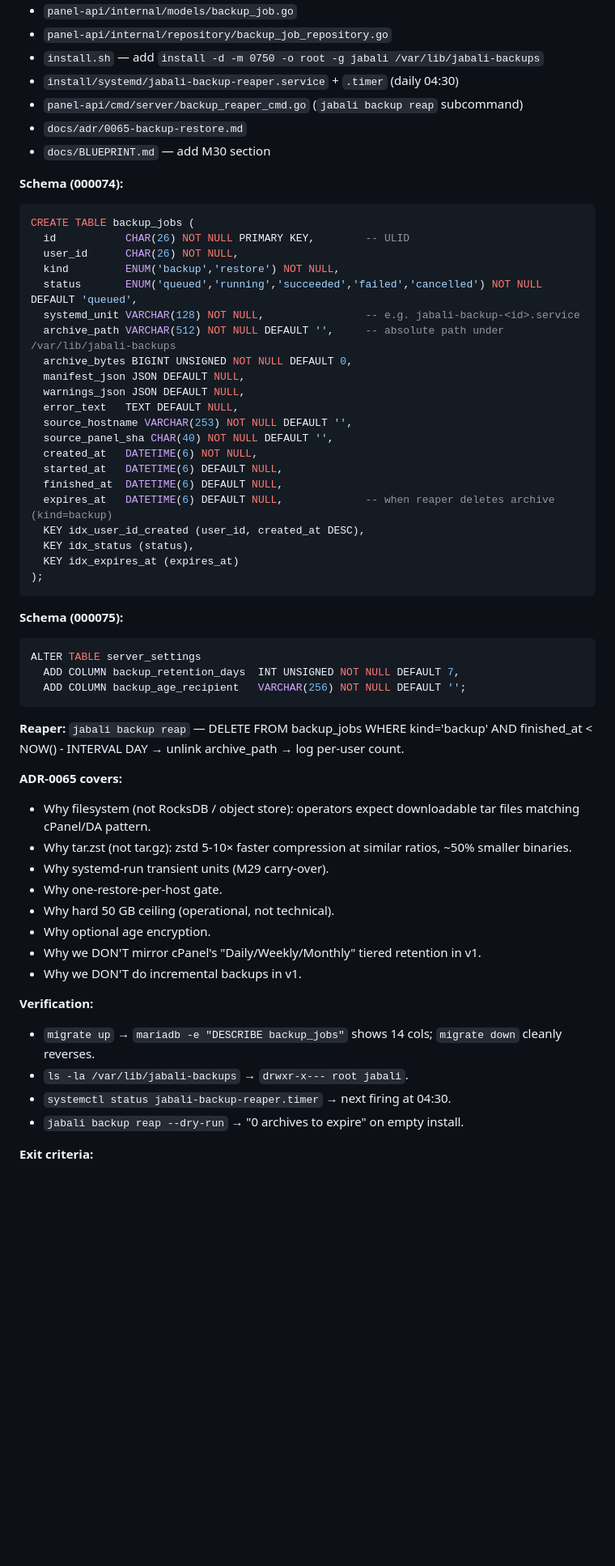
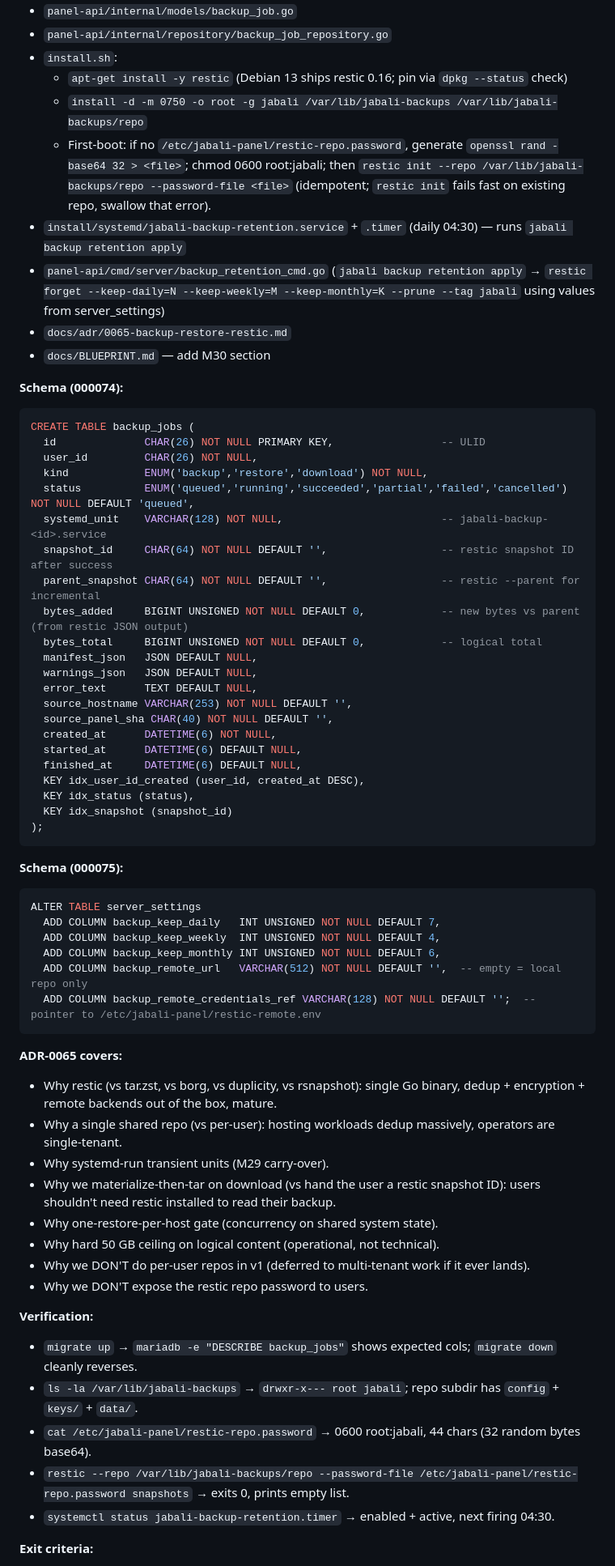
Before and after one commit to mannnrachman/jabali-panel, a Markdown page: plans/m30-backup-restore.md, the part around one of its changes. Shown at 81% size. GitHub-like rendering; blank space fills up the shorter version.

````diff
--- a/plans/m30-backup-restore.md
+++ b/plans/m30-backup-restore.md
@@ -62,34 +69,38 @@ Step 1 lays foundation (DB tables + ADR + dirs + retention reaper).
 - `panel-api/internal/models/backup_job.go`
 - `panel-api/internal/repository/backup_job_repository.go`
-- `install.sh` — add `install -d -m 0750 -o root -g jabali /var/lib/jabali-backups`
-- `install/systemd/jabali-backup-reaper.service` + `.timer` (daily 04:30)
-- `panel-api/cmd/server/backup_reaper_cmd.go` (`jabali backup reap` subcommand)
-- `docs/adr/0065-backup-restore.md`
+- `install.sh`:
+  - `apt-get install -y restic` (Debian 13 ships restic 0.16; pin via `dpkg --status` check)
+  - `install -d -m 0750 -o root -g jabali /var/lib/jabali-backups /var/lib/jabali-backups/repo`
+  - First-boot: if no `/etc/jabali-panel/restic-repo.password`, generate `openssl rand -base64 32 > <file>`; chmod 0600 root:jabali; then `restic init --repo /var/lib/jabali-backups/repo --password-file <file>` (idempotent; `restic init` fails fast on existing repo, swallow that error).
+- `install/systemd/jabali-backup-retention.service` + `.timer` (daily 04:30) — runs `jabali backup retention apply`
+- `panel-api/cmd/server/backup_retention_cmd.go` (`jabali backup retention apply` → `restic forget --keep-daily=N --keep-weekly=M --keep-monthly=K --prune --tag jabali` using values from server_settings)
+- `docs/adr/0065-backup-restore-restic.md`
 - `docs/BLUEPRINT.md` — add M30 section
 
 **Schema (000074):**
 
 ```sql
 CREATE TABLE backup_jobs (
-  id           CHAR(26) NOT NULL PRIMARY KEY,        -- ULID
-  user_id      CHAR(26) NOT NULL,
-  kind         ENUM('backup','restore') NOT NULL,
-  status       ENUM('queued','running','succeeded','failed','cancelled') NOT NULL DEFAULT 'queued',
-  systemd_unit VARCHAR(128) NOT NULL,                -- e.g. jabali-backup-<id>.service
-  archive_path VARCHAR(512) NOT NULL DEFAULT '',     -- absolute path under /var/lib/jabali-backups
-  archive_bytes BIGINT UNSIGNED NOT NULL DEFAULT 0,
-  manifest_json JSON DEFAULT NULL,
-  warnings_json JSON DEFAULT NULL,
-  error_text   TEXT DEFAULT NULL,
+  id              CHAR(26) NOT NULL PRIMARY KEY,                 -- ULID
+  user_id         CHAR(26) NOT NULL,
+  kind            ENUM('backup','restore','download') NOT NULL,
+  status          ENUM('queued','running','succeeded','partial','failed','cancelled') NOT NULL DEFAULT 'queued',
+  systemd_unit    VARCHAR(128) NOT NULL,                         -- jabali-backup-<id>.service
+  snapshot_id     CHAR(64) NOT NULL DEFAULT '',                  -- restic snapshot ID after success
+  parent_snapshot CHAR(64) NOT NULL DEFAULT '',                  -- restic --parent for incremental
+  bytes_added     BIGINT UNSIGNED NOT NULL DEFAULT 0,            -- new bytes vs parent (from restic JSON output)
+  bytes_total     BIGINT UNSIGNED NOT NULL DEFAULT 0,            -- logical total
+  manifest_json   JSON DEFAULT NULL,
+  warnings_json   JSON DEFAULT NULL,
+  error_text      TEXT DEFAULT NULL,
   source_hostname VARCHAR(253) NOT NULL DEFAULT '',
   source_panel_sha CHAR(40) NOT NULL DEFAULT '',
-  created_at   DATETIME(6) NOT NULL,
-  started_at   DATETIME(6) DEFAULT NULL,
-  finished_at  DATETIME(6) DEFAULT NULL,
-  expires_at   DATETIME(6) DEFAULT NULL,             -- when reaper deletes archive (kind=backup)
+  created_at      DATETIME(6) NOT NULL,
+  started_at      DATETIME(6) DEFAULT NULL,
+  finished_at     DATETIME(6) DEFAULT NULL,
   KEY idx_user_id_created (user_id, created_at DESC),
   KEY idx_status (status),
-  KEY idx_expires_at (expires_at)
+  KEY idx_snapshot (snapshot_id)
 );
 ```
 
@@ -97,27 +108,29 @@ CREATE TABLE backup_jobs (
 
 ```sql
 ALTER TABLE server_settings
-  ADD COLUMN backup_retention_days  INT UNSIGNED NOT NULL DEFAULT 7,
-  ADD COLUMN backup_age_recipient   VARCHAR(256) NOT NULL DEFAULT '';
+  ADD COLUMN backup_keep_daily   INT UNSIGNED NOT NULL DEFAULT 7,
+  ADD COLUMN backup_keep_weekly  INT UNSIGNED NOT NULL DEFAULT 4,
+  ADD COLUMN backup_keep_monthly INT UNSIGNED NOT NULL DEFAULT 6,
+  ADD COLUMN backup_remote_url   VARCHAR(512) NOT NULL DEFAULT '',  -- empty = local repo only
+  ADD COLUMN backup_remote_credentials_ref VARCHAR(128) NOT NULL DEFAULT '';  -- pointer to /etc/jabali-panel/restic-remote.env
 ```
 
-**Reaper:** `jabali backup reap` — DELETE FROM backup_jobs WHERE kind='backup' AND finished_at < NOW() - INTERVAL <retention> DAY → unlink archive_path → log per-user count.
-
 **ADR-0065 covers:**
-- Why filesystem (not RocksDB / object store): operators expect downloadable tar files matching cPanel/DA pattern.
-- Why tar.zst (not tar.gz): zstd 5-10× faster compression at similar ratios, ~50% smaller binaries.
+- Why restic (vs tar.zst, vs borg, vs duplicity, vs rsnapshot): single Go binary, dedup + encryption + remote backends out of the box, mature.
+- Why a single shared repo (vs per-user): hosting workloads dedup massively, operators are single-tenant.
 - Why systemd-run transient units (M29 carry-over).
-- Why one-restore-per-host gate.
-- Why hard 50 GB ceiling (operational, not technical).
-- Why optional age encryption.
-- Why we DON'T mirror cPanel's "Daily/Weekly/Monthly" tiered retention in v1.
-- Why we DON'T do incremental backups in v1.
+- Why we materialize-then-tar on download (vs hand the user a restic snapshot ID): users shouldn't need restic installed to read their backup.
+- Why one-restore-per-host gate (concurrency on shared system state).
+- Why hard 50 GB ceiling on logical content (operational, not technical).
+- Why we DON'T do per-user repos in v1 (deferred to multi-tenant work if it ever lands).
+- Why we DON'T expose the restic repo password to users.
 
 **Verification:**
-- `migrate up` → `mariadb -e "DESCRIBE backup_jobs"` shows 14 cols; `migrate down` cleanly reverses.
-- `ls -la /var/lib/jabali-backups` → `drwxr-x--- root jabali`.
-- `systemctl status jabali-backup-reaper.timer` → next firing at 04:30.
-- `jabali backup reap --dry-run` → "0 archives to expire" on empty install.
+- `migrate up` → `mariadb -e "DESCRIBE backup_jobs"` shows expected cols; `migrate down` cleanly reverses.
+- `ls -la /var/lib/jabali-backups` → `drwxr-x--- root jabali`; repo subdir has `config` + `keys/` + `data/`.
+- `cat /etc/jabali-panel/restic-repo.password` → 0600 root:jabali, 44 chars (32 random bytes base64).
+- `restic --repo /var/lib/jabali-backups/repo --password-file /etc/jabali-panel/restic-repo.password snapshots` → exits 0, prints empty list.
+- `systemctl status jabali-backup-retention.timer` → enabled + active, next firing 04:30.
 
 **Exit criteria:**
 - Migrations 000074, 000075 land on main.
````
Also changed, not shown: other parts of plans/m30-backup-restore.md (+200 -170 lines).
